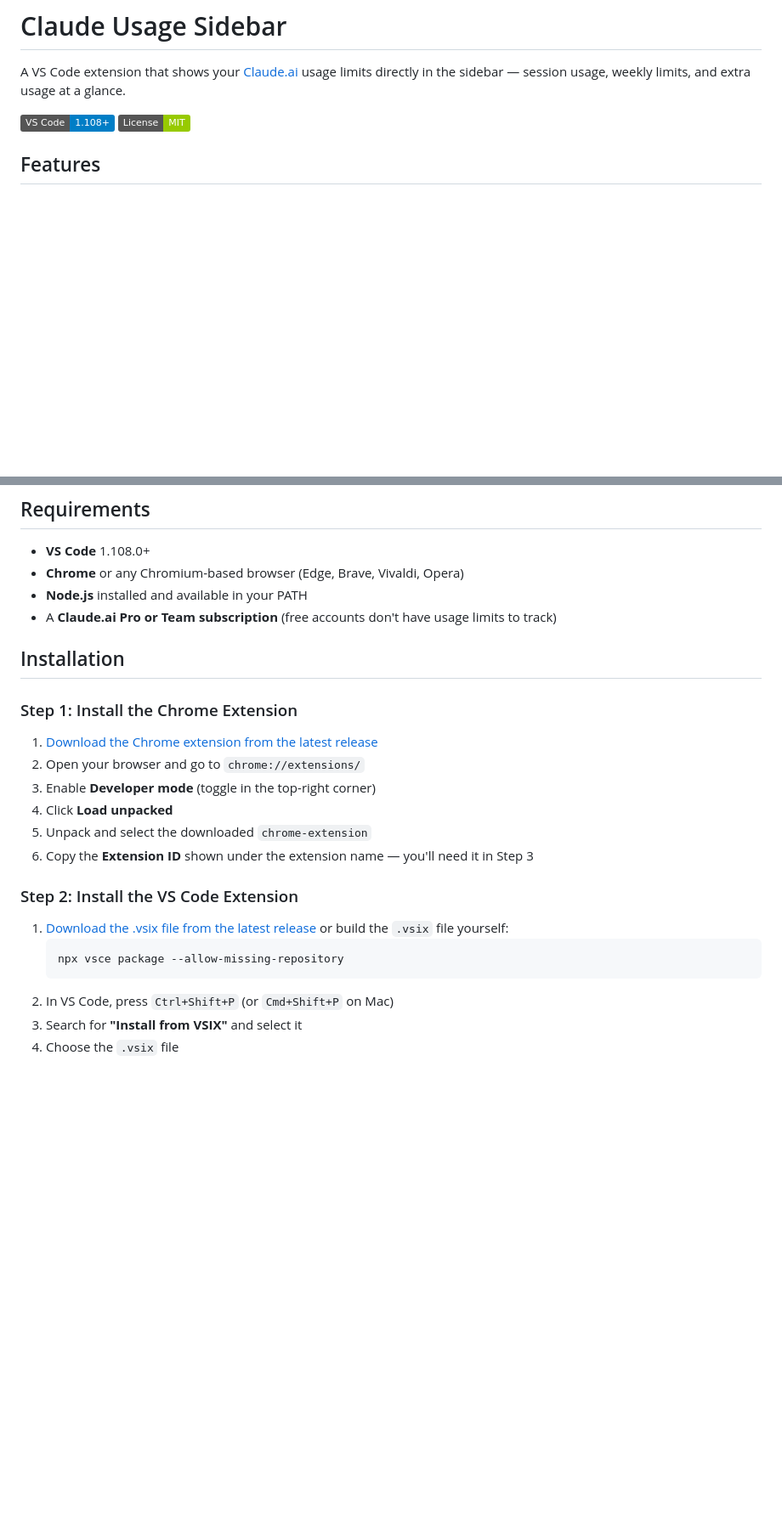
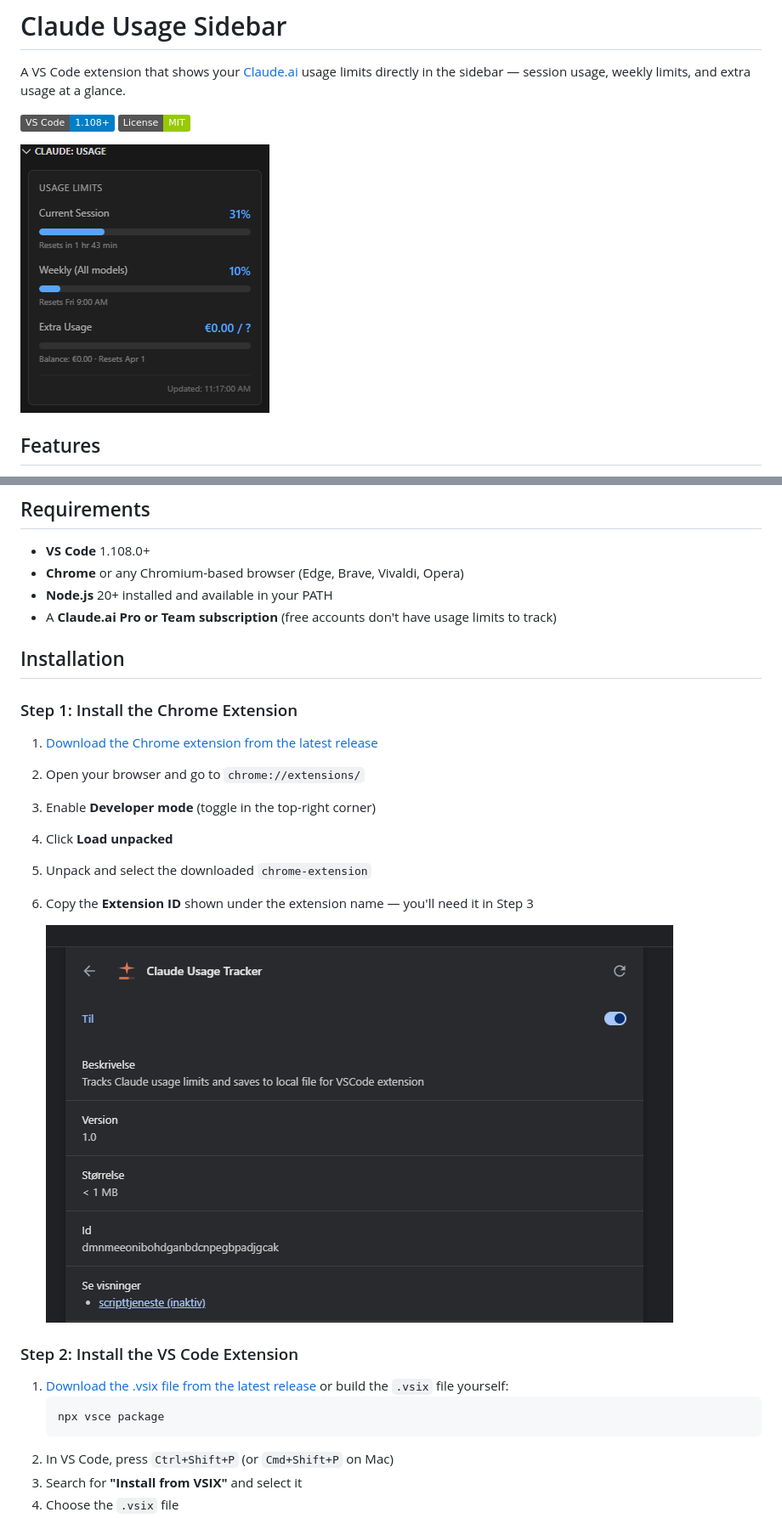
Before and after one commit to Maaggel/VSCode-Claude-Usage-Sidebar, a Markdown page: README.md, 2 parts joined by grey strips. Shown at 85% size. Drawn GitHub-style; pictures changed too: media/screenshot_001.png (added), media/screenshot_002.png (added); badges without logos; blank space fills up the shorter version.

Commit message:
Version 1.0.3

````diff
--- a/README.md
+++ b/README.md
@@ -4,6 +4,8 @@ A VS Code extension that shows your [Claude.ai](https://claude.ai) usage limits
 
 ![VS Code](https://img.shields.io/badge/VS%20Code-1.108%2B-blue)
 ![License](https://img.shields.io/badge/License-MIT-green)
+
+![Claude Usage Sidebar in VS Code](media/screenshot_001.png)
 
 ## Features
 
@@ -24,7 +26,7 @@ The extension has two parts:
 
 - **VS Code** 1.108.0+
 - **Chrome** or any Chromium-based browser (Edge, Brave, Vivaldi, Opera)
-- **Node.js** installed and available in your PATH
+- **Node.js** 20+ installed and available in your PATH
 - A **Claude.ai Pro or Team subscription** (free accounts don't have usage limits to track)
 
 ## Installation
@@ -38,11 +40,13 @@ The extension has two parts:
 5. Unpack and select the downloaded `chrome-extension`
 6. Copy the **Extension ID** shown under the extension name — you'll need it in Step 3
 
+   ![Finding the Chrome extension ID](media/screenshot_002.png)
+
 ### Step 2: Install the VS Code Extension
 
 1. [Download the .vsix file from the latest release](https://github.com/Maaggel/VSCode-Claude-Usage-Sidebar/releases) or build the `.vsix` file yourself:
    ```
-   npx vsce package --allow-missing-repository
+   npx vsce package
    ```
 2. In VS Code, press `Ctrl+Shift+P` (or `Cmd+Shift+P` on Mac)
 3. Search for **"Install from VSIX"** and select it
````
Also changed, not shown: chrome-extension/icon-128.png (added), chrome-extension/icon-16.png (added), chrome-extension/icon-48.png (added), 4 other files.
